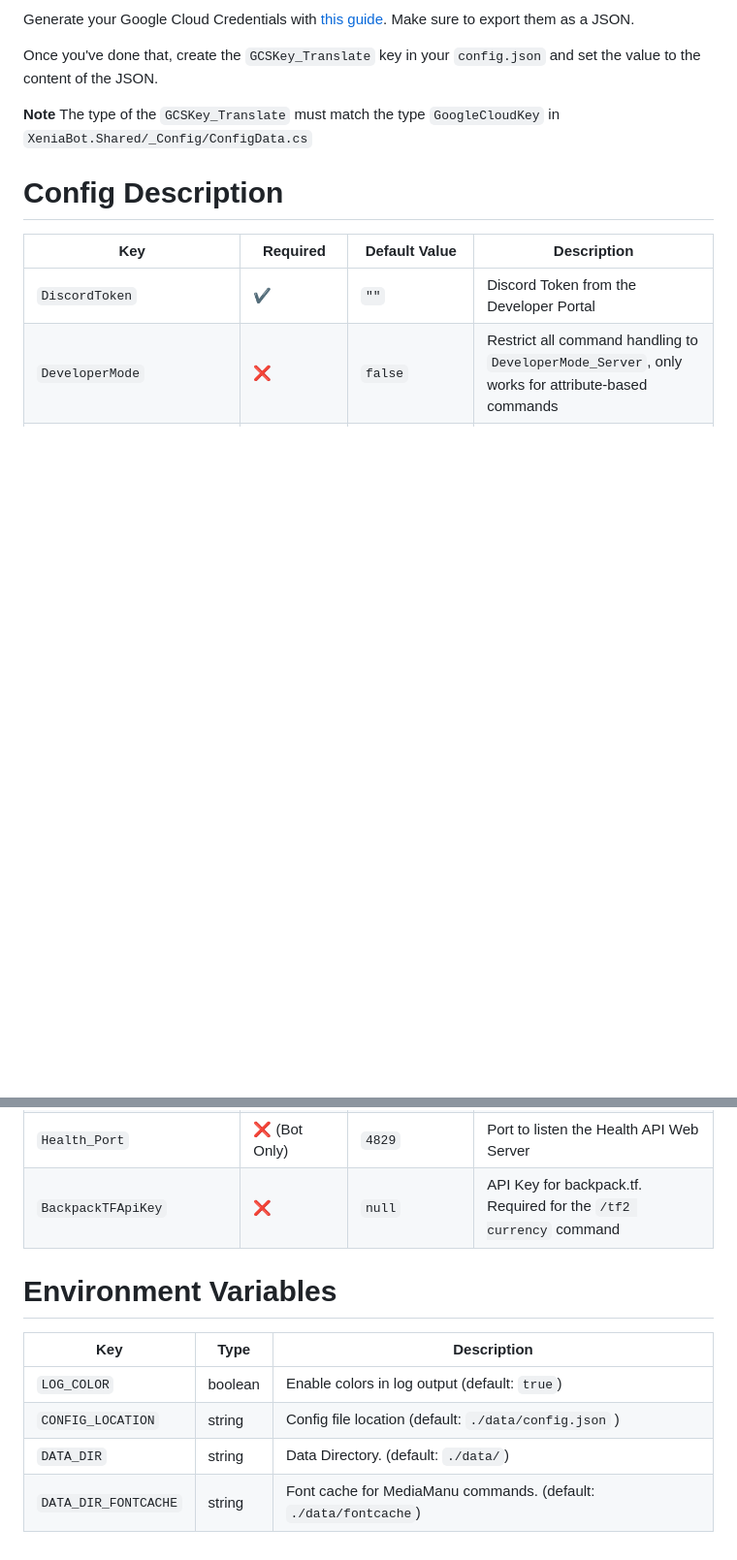
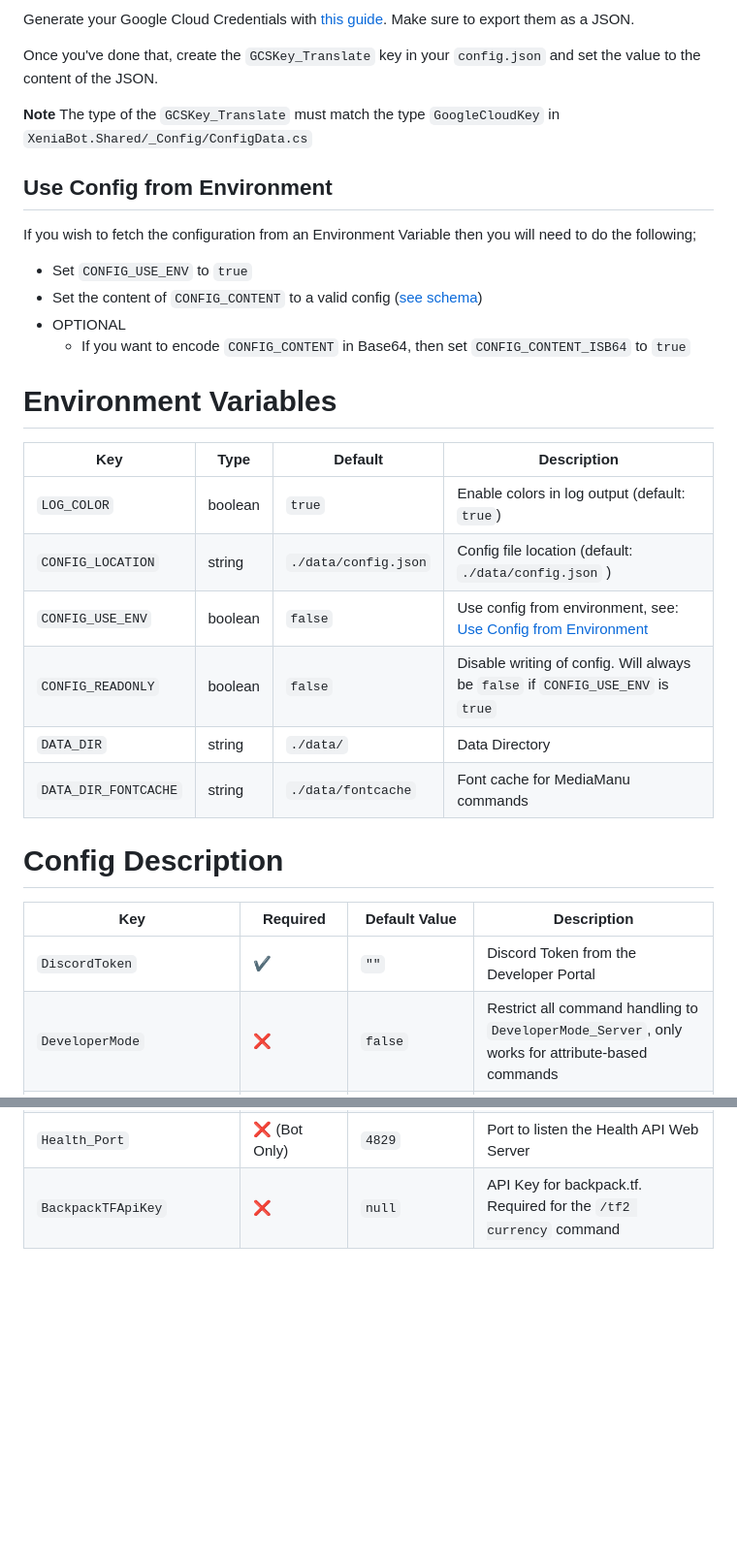
Before and after one commit to ktwrd/XeniaBot, a Markdown page: INSTALLING.md, 2 parts joined by grey strips. Shown: that part at 97% size. GitHub-like rendering; blank space fills up the shorter version.

Commit message:
Add docs for Environment Variables

```diff
--- a/INSTALLING.md
+++ b/INSTALLING.md
@@ -53,6 +53,23 @@ Once you've done that, create the `GCSKey_Translate` key in your `config.json` a
 
 **Note** The type of the `GCSKey_Translate` must match the type `GoogleCloudKey` in `XeniaBot.Shared/_Config/ConfigData.cs`
 
+## Use Config from Environment
+If you wish to fetch the configuration from an Environment Variable then you will need to do the following;
+- Set `CONFIG_USE_ENV` to `true`
+- Set the content of `CONFIG_CONTENT` to a valid config ([see schema](#config-description))
+- OPTIONAL
+  * If you want to encode `CONFIG_CONTENT` in Base64, then set `CONFIG_CONTENT_ISB64` to `true`
+
+# Environment Variables
+| Key | Type | Default | Description |
+| --- | ---- | ------- | ----------- |
+| `LOG_COLOR` | boolean | `true` | Enable colors in log output (default: `true`) |
+| `CONFIG_LOCATION` | string | `./data/config.json` | Config file location (default: `./data/config.json` ) |
+| `CONFIG_USE_ENV` | boolean | `false` | Use config from environment, see: [Use Config from Environment](#use-config-from-environment) |
+| `CONFIG_READONLY` | boolean | `false` | Disable writing of config. Will always be `false` if `CONFIG_USE_ENV` is `true` |
+| `DATA_DIR` | string | `./data/` | Data Directory |
+| `DATA_DIR_FONTCACHE` | string | `./data/fontcache` | Font cache for MediaManu commands |
+
 # Config Description
 | Key                        | Required           | Default Value | Description |
 | -------------------------- | ------------------ | ------------- | ----------- |
@@ -88,11 +105,3 @@ Once you've done that, create the `GCSKey_Translate` key in your `config.json` a
 | `Health_Enable`            | ❌ (Bot Only)      | `false`       | Enable Health API |
 | `Health_Port`              | ❌ (Bot Only)      | `4829`        | Port to listen the Health API Web Server |
 | `BackpackTFApiKey`         | ❌                 | `null`        | API Key for backpack.tf. Required for the `/tf2 currency` command |
-
-# Environment Variables
-| Key | Type | Description |
-| --- | ---- | ----------- |
-| `LOG_COLOR` | boolean | Enable colors in log output (default: `true`) |
-| `CONFIG_LOCATION` | string | Config file location (default: `./data/config.json` ) |
-| `DATA_DIR` | string | Data Directory. (default: `./data/`) |
-| `DATA_DIR_FONTCACHE` | string | Font cache for MediaManu commands. (default: `./data/fontcache`) |
```
